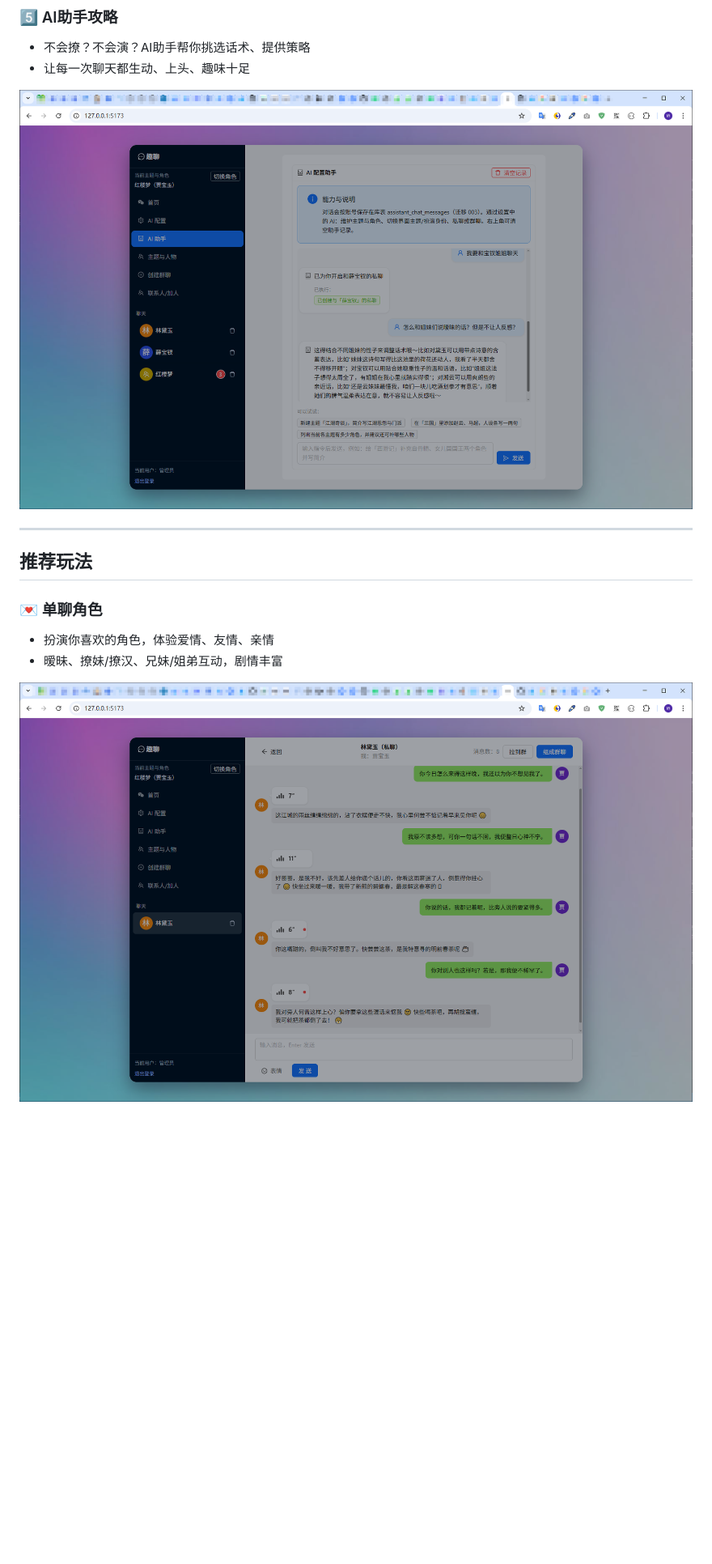
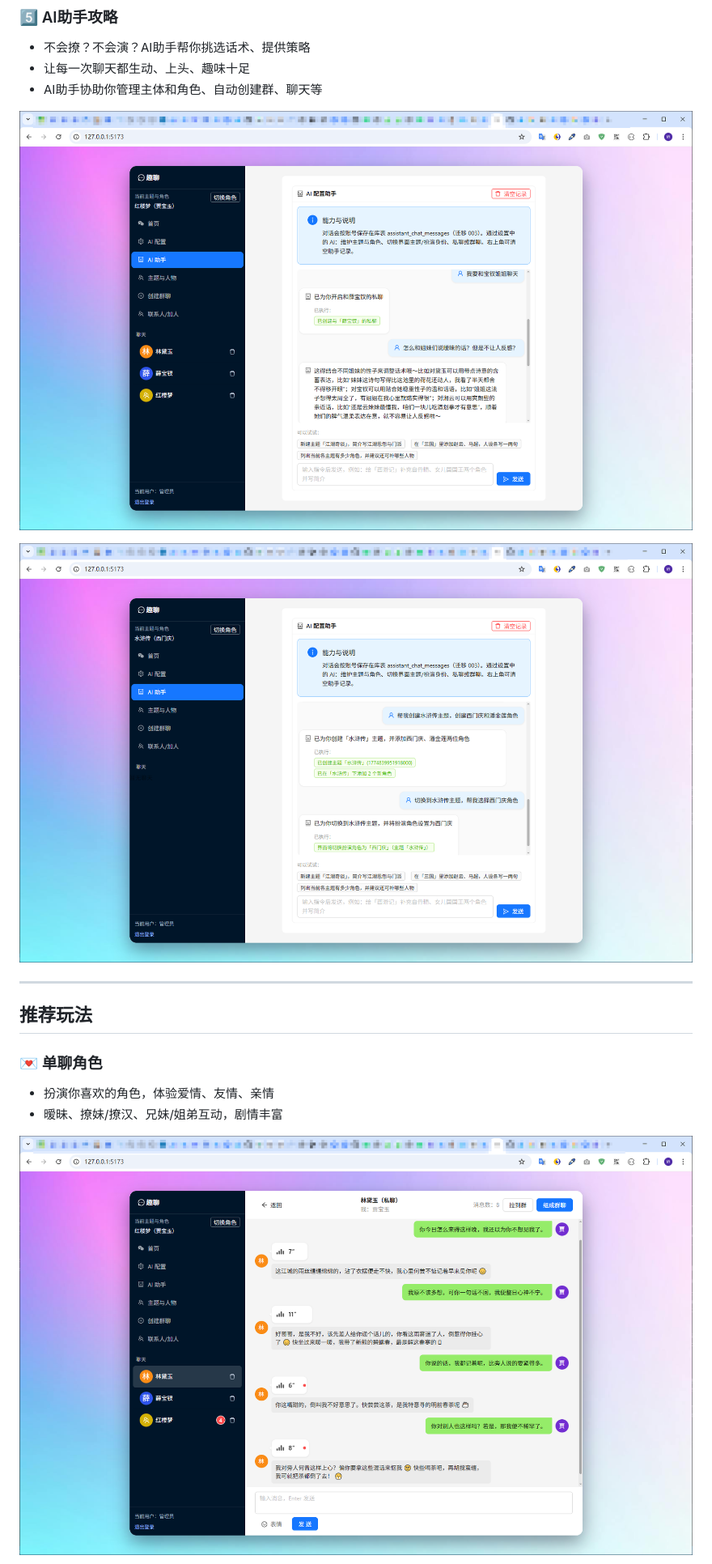
Before and after one commit to DeekeScript/ad-ai-chat, a Markdown page: README.md, the part around one of its changes. Shown at 81% size. Drawn GitHub-style; pictures changed too: image-1.png, image-3.png, image-4.png (added); blank space fills up the shorter version.

```diff
--- a/README.md
+++ b/README.md
@@ -32,8 +32,11 @@
 ### 5️⃣ AI助手攻略
 - 不会撩？不会演？AI助手帮你挑选话术、提供策略
 - 让每一次聊天都生动、上头、趣味十足
+- AI助手协助你管理主体和角色、自动创建群、聊天等
 
-![AI助手](image-3.png)
+![AI助手](image-4.png)
+
+![创建主题与切换角色](image-3.png)
 
 ---
 
@@ -43,5 +46,5 @@
 - 扮演你喜欢的角色，体验爱情、友情、亲情
 - 暧昧、撩妹/撩汉、兄妹/姐弟互动，剧情丰富
 
-![贾宝玉撩林黛玉](image.png)
+![贾宝玉撩林黛玉](image-1.png)
 
```
Also changed, not shown: other parts of README.md (+3 -1 lines), image-2.png, image-5.png (added).
